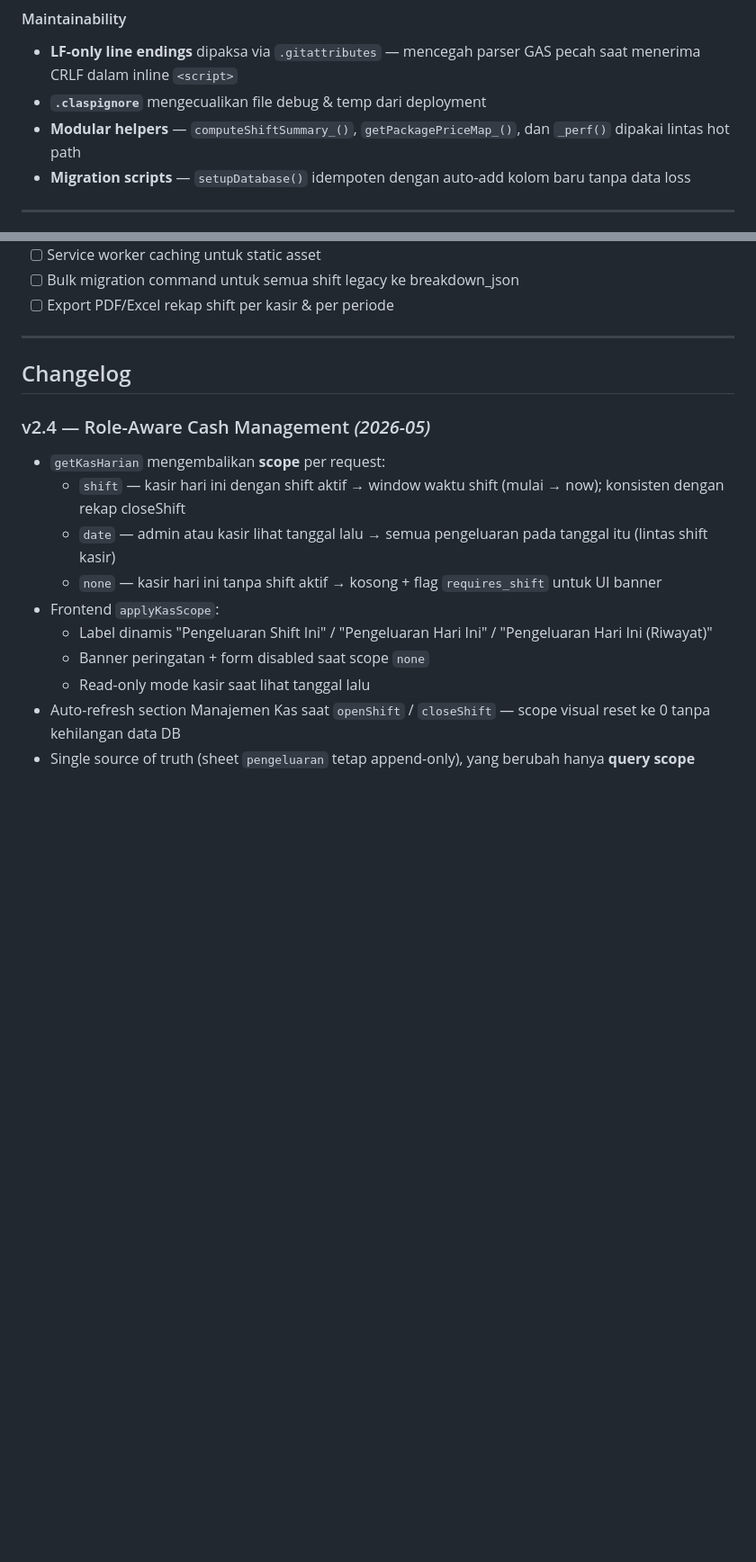
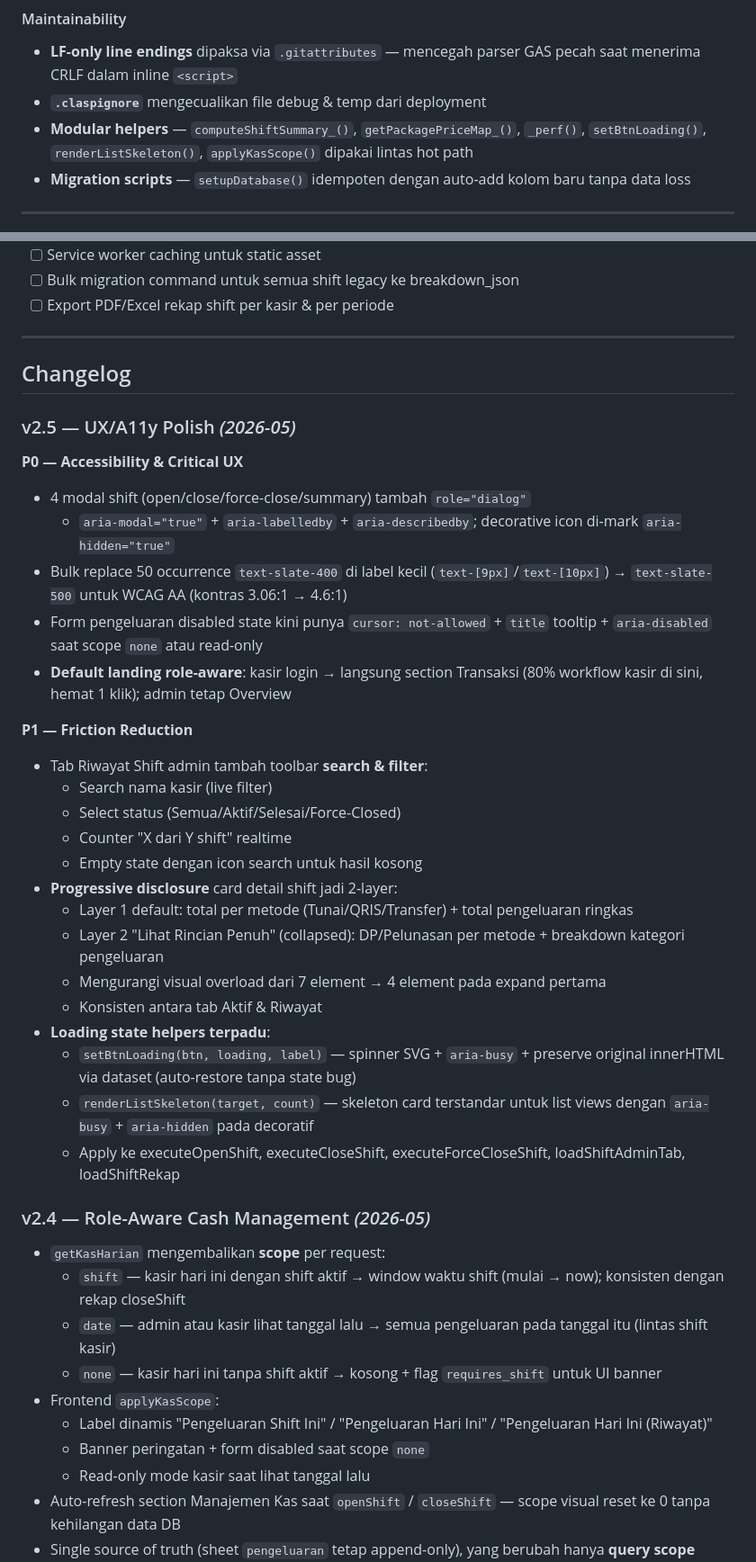
Before and after one commit to nndda-rzn/kucucikan-laundry-migrate, a Markdown page: README.md, 2 parts joined by grey strips. Shown at 90% size. GitHub-like rendering; blank space fills up the shorter version.

Commit message:
docs: bump README to v2.5 — UX/A11y polish
- Version badge → v2.5
- Tambah section 'Manajemen Shift Admin' di Fitur Utama dengan detail
  search/filter, progressive disclosure 2-layer, live monitoring
- Tambah section 'Aksesibilitas (a11y)' dengan ringkasan modal aria,
  WCAG AA contrast, aria-disabled pattern
- Update Manajemen Kas dengan tooltip pada disabled state
- Tambah utility helpers (setBtnLoading, renderListSkeleton,
  applyKasScope) di pillar Maintainability
- Changelog v2.5 entry lengkap dengan breakdown P0 + P1

```diff
--- a/README.md
+++ b/README.md
@@ -408,7 +429,8 @@ Executions) dan sample 1 dari 5 call ke sheet `perf_logs` untuk audit.
   parser GAS pecah saat menerima CRLF dalam inline `<script>`
 - **`.claspignore`** mengecualikan file debug & temp dari deployment
 - **Modular helpers** — `computeShiftSummary_()`, `getPackagePriceMap_()`,
-  dan `_perf()` dipakai lintas hot path
+  `_perf()`, `setBtnLoading()`, `renderListSkeleton()`, `applyKasScope()`
+  dipakai lintas hot path
 - **Migration scripts** — `setupDatabase()` idempoten dengan auto-add
   kolom baru tanpa data loss
 
@@ -679,6 +701,40 @@ Setelah `setupDatabase()` pertama kali dijalankan:
 
 ## Changelog
 
+### v2.5 — UX/A11y Polish _(2026-05)_
+**P0 — Accessibility & Critical UX**
+- 4 modal shift (open/close/force-close/summary) tambah `role="dialog"`
+  + `aria-modal="true"` + `aria-labelledby` + `aria-describedby`;
+  decorative icon di-mark `aria-hidden="true"`
+- Bulk replace 50 occurrence `text-slate-400` di label kecil
+  (`text-[9px]`/`text-[10px]`) → `text-slate-500` untuk WCAG AA
+  (kontras 3.06:1 → 4.6:1)
+- Form pengeluaran disabled state kini punya `cursor: not-allowed` +
+  `title` tooltip + `aria-disabled` saat scope `none` atau read-only
+- **Default landing role-aware**: kasir login → langsung section Transaksi
+  (80% workflow kasir di sini, hemat 1 klik); admin tetap Overview
+
+**P1 — Friction Reduction**
+- Tab Riwayat Shift admin tambah toolbar **search & filter**:
+  - Search nama kasir (live filter)
+  - Select status (Semua/Aktif/Selesai/Force-Closed)
+  - Counter "X dari Y shift" realtime
+  - Empty state dengan icon search untuk hasil kosong
+- **Progressive disclosure** card detail shift jadi 2-layer:
+  - Layer 1 default: total per metode (Tunai/QRIS/Transfer) + total
+    pengeluaran ringkas
+  - Layer 2 "Lihat Rincian Penuh" (collapsed): DP/Pelunasan per metode +
+    breakdown kategori pengeluaran
+  - Mengurangi visual overload dari 7 element → 4 element pada expand pertama
+  - Konsisten antara tab Aktif & Riwayat
+- **Loading state helpers terpadu**:
+  - `setBtnLoading(btn, loading, label)` — spinner SVG + `aria-busy` +
+    preserve original innerHTML via dataset (auto-restore tanpa state bug)
+  - `renderListSkeleton(target, count)` — skeleton card terstandar untuk
+    list views dengan `aria-busy` + `aria-hidden` pada decoratif
+  - Apply ke executeOpenShift, executeCloseShift, executeForceCloseShift,
+    loadShiftAdminTab, loadShiftRekap
+
 ### v2.4 — Role-Aware Cash Management _(2026-05)_
 - `getKasHarian` mengembalikan **scope** per request:
   - `shift` — kasir hari ini dengan shift aktif → window waktu shift
```
Also changed, not shown: other parts of README.md (+23 -2 lines).
